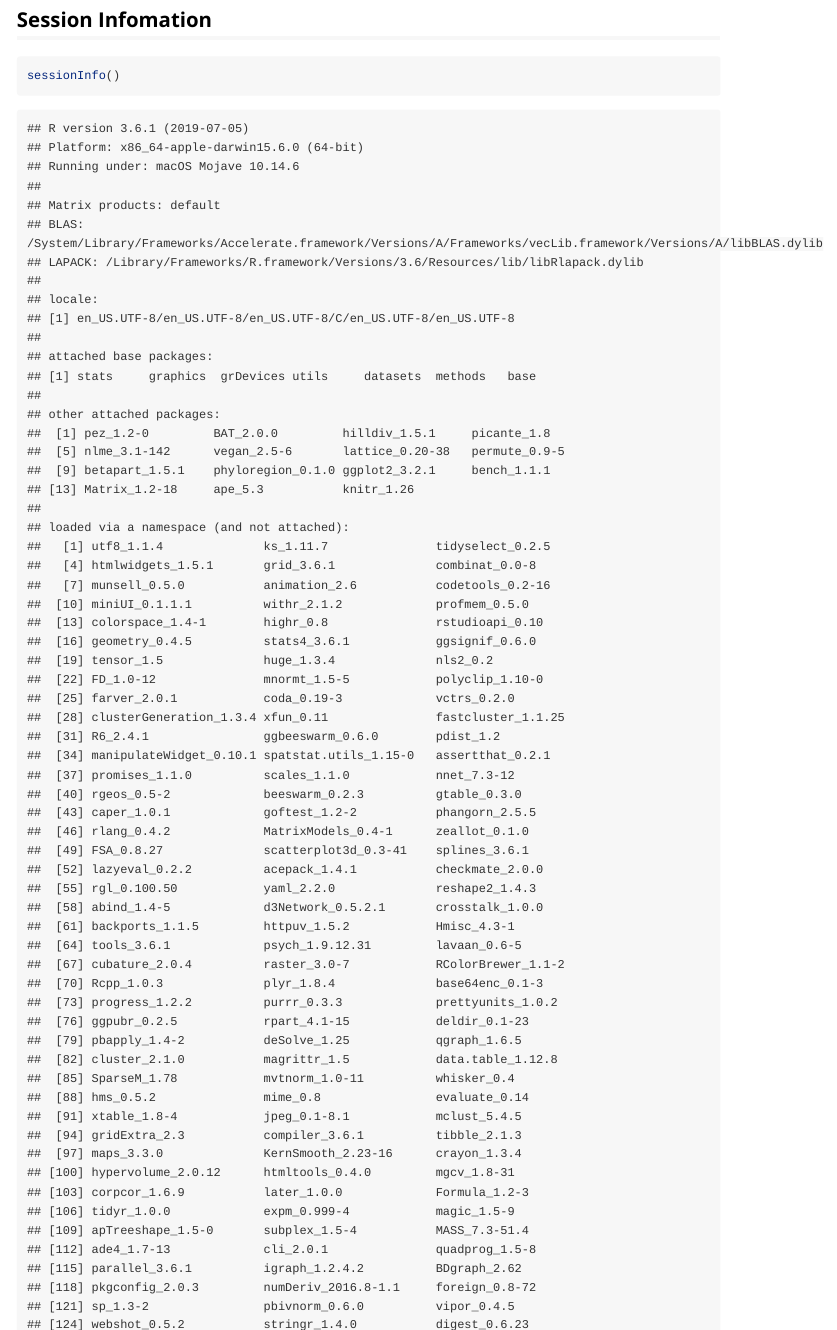
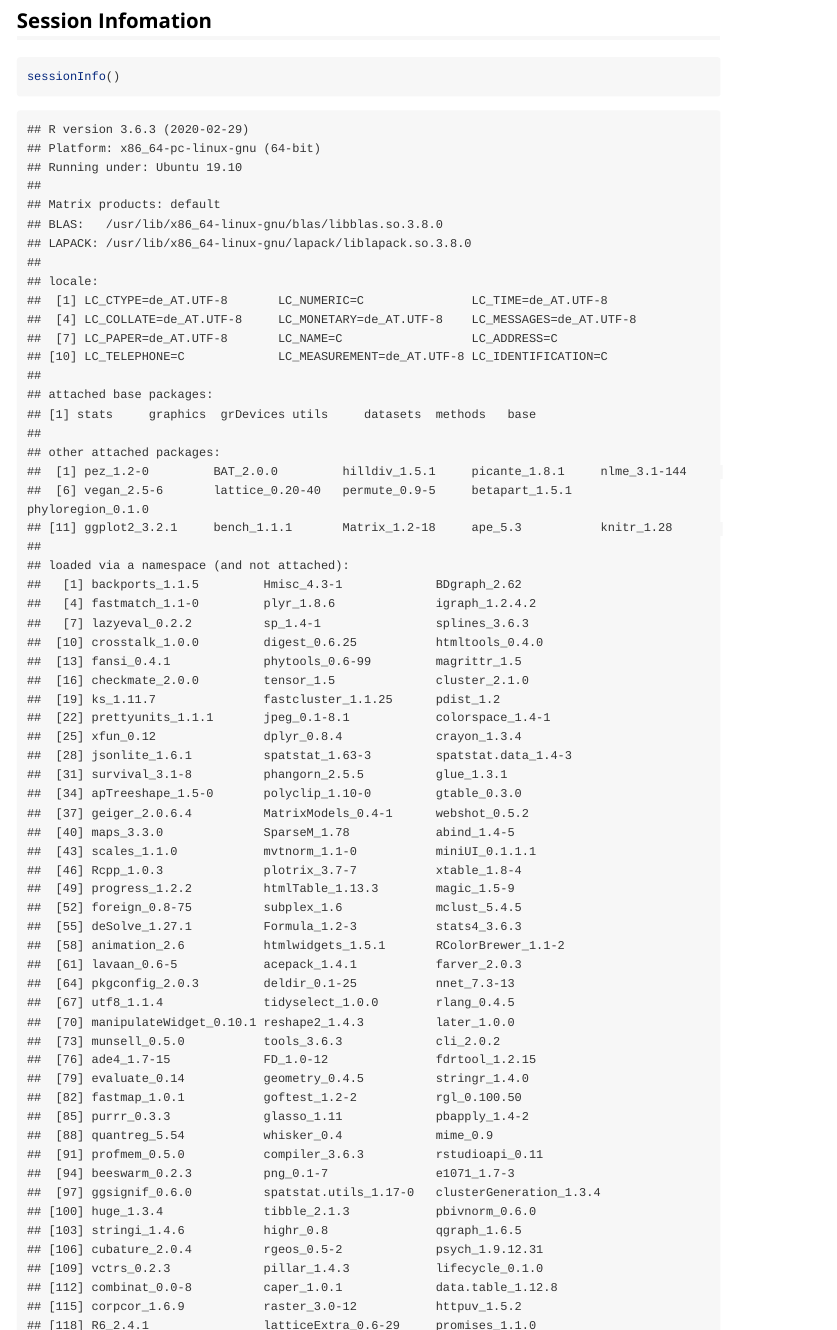
Before and after one commit to darunabas/phyloregion, an R Markdown document (vignettes/Benchmark.Rmd): the page in a window 1100 px wide, from 4830 px down before the commit and from 6790 px down after it, so that both start at the same text, and a second part further down, joined at a grey line. Rendered offline with R 4.5, knitr and Pandoc, with nearby package versions.

````diff
--- a/vignettes/Benchmark.Rmd
+++ b/vignettes/Benchmark.Rmd
@@ -303,77 +296,80 @@
 ```
 
 ```
-## R version 3.6.1 (2019-07-05)
-## Platform: x86_64-apple-darwin15.6.0 (64-bit)
-## Running under: macOS Mojave 10.14.6
+## R version 3.6.3 (2020-02-29)
+## Platform: x86_64-pc-linux-gnu (64-bit)
+## Running under: Ubuntu 19.10
 ##
 ## Matrix products: default
-## BLAS:   /System/Library/Frameworks/Accelerate.framework/Versions/A/Frameworks/vecLib.framework/Versions/A/libBLAS.dylib
-## LAPACK: /Library/Frameworks/R.framework/Versions/3.6/Resources/lib/libRlapack.dylib
+## BLAS:   /usr/lib/x86_64-linux-gnu/blas/libblas.so.3.8.0
+## LAPACK: /usr/lib/x86_64-linux-gnu/lapack/liblapack.so.3.8.0
 ##
 ## locale:
-## [1] en_US.UTF-8/en_US.UTF-8/en_US.UTF-8/C/en_US.UTF-8/en_US.UTF-8
+##  [1] LC_CTYPE=de_AT.UTF-8       LC_NUMERIC=C               LC_TIME=de_AT.UTF-8
+##  [4] LC_COLLATE=de_AT.UTF-8     LC_MONETARY=de_AT.UTF-8    LC_MESSAGES=de_AT.UTF-8
+##  [7] LC_PAPER=de_AT.UTF-8       LC_NAME=C                  LC_ADDRESS=C
+## [10] LC_TELEPHONE=C             LC_MEASUREMENT=de_AT.UTF-8 LC_IDENTIFICATION=C
 ##
 ## attached base packages:
 ## [1] stats     graphics  grDevices utils     datasets  methods   base
 ##
 ## other attached packages:
-##  [1] pez_1.2-0         BAT_2.0.0         hilldiv_1.5.1     picante_1.8
-##  [5] nlme_3.1-142      vegan_2.5-6       lattice_0.20-38   permute_0.9-5
-##  [9] betapart_1.5.1    phyloregion_0.1.0 ggplot2_3.2.1     bench_1.1.1
-## [13] Matrix_1.2-18     ape_5.3           knitr_1.26
+##  [1] pez_1.2-0         BAT_2.0.0         hilldiv_1.5.1     picante_1.8.1     nlme_3.1-144
+##  [6] vegan_2.5-6       lattice_0.20-40   permute_0.9-5     betapart_1.5.1    phyloregion_0.1.0
+## [11] ggplot2_3.2.1     bench_1.1.1       Matrix_1.2-18     ape_5.3           knitr_1.28
 ##
 ## loaded via a namespace (and not attached):
-##   [1] utf8_1.1.4              ks_1.11.7               tidyselect_0.2.5
-##   [4] htmlwidgets_1.5.1       grid_3.6.1              combinat_0.0-8
-##   [7] munsell_0.5.0           animation_2.6           codetools_0.2-16
-##  [10] miniUI_0.1.1.1          withr_2.1.2             profmem_0.5.0
-##  [13] colorspace_1.4-1        highr_0.8               rstudioapi_0.10
-##  [16] geometry_0.4.5          stats4_3.6.1            ggsignif_0.6.0
-##  [19] tensor_1.5              huge_1.3.4              nls2_0.2
-##  [22] FD_1.0-12               mnormt_1.5-5            polyclip_1.10-0
-##  [25] farver_2.0.1            coda_0.19-3             vctrs_0.2.0
-##  [28] clusterGeneration_1.3.4 xfun_0.11               fastcluster_1.1.25
-##  [31] R6_2.4.1                ggbeeswarm_0.6.0        pdist_1.2
-##  [34] manipulateWidget_0.10.1 spatstat.utils_1.15-0   assertthat_0.2.1
-##  [37] promises_1.1.0          scales_1.1.0            nnet_7.3-12
-##  [40] rgeos_0.5-2             beeswarm_0.2.3          gtable_0.3.0
-##  [43] caper_1.0.1             goftest_1.2-2           phangorn_2.5.5
-##  [46] rlang_0.4.2             MatrixModels_0.4-1      zeallot_0.1.0
-##  [49] FSA_0.8.27              scatterplot3d_0.3-41    splines_3.6.1
-##  [52] lazyeval_0.2.2          acepack_1.4.1           checkmate_2.0.0
-##  [55] rgl_0.100.50            yaml_2.2.0              reshape2_1.4.3
-##  [58] abind_1.4-5             d3Network_0.5.2.1       crosstalk_1.0.0
-##  [61] backports_1.1.5         httpuv_1.5.2            Hmisc_4.3-1
-##  [64] tools_3.6.1             psych_1.9.12.31         lavaan_0.6-5
-##  [67] cubature_2.0.4          raster_3.0-7            RColorBrewer_1.1-2
-##  [70] Rcpp_1.0.3              plyr_1.8.4              base64enc_0.1-3
-##  [73] progress_1.2.2          purrr_0.3.3             prettyunits_1.0.2
-##  [76] ggpubr_0.2.5            rpart_4.1-15            deldir_0.1-23
-##  [79] pbapply_1.4-2           deSolve_1.25            qgraph_1.6.5
-##  [82] cluster_2.1.0           magrittr_1.5            data.table_1.12.8
-##  [85] SparseM_1.78            mvtnorm_1.0-11          whisker_0.4
-##  [88] hms_0.5.2               mime_0.8                evaluate_0.14
-##  [91] xtable_1.8-4            jpeg_0.1-8.1            mclust_5.4.5
-##  [94] gridExtra_2.3           compiler_3.6.1          tibble_2.1.3
-##  [97] maps_3.3.0              KernSmooth_2.23-16      crayon_1.3.4
-## [100] hypervolume_2.0.12      htmltools_0.4.0         mgcv_1.8-31
-## [103] corpcor_1.6.9           later_1.0.0             Formula_1.2-3
-## [106] tidyr_1.0.0             expm_0.999-4            magic_1.5-9
-## [109] apTreeshape_1.5-0       subplex_1.5-4           MASS_7.3-51.4
-## [112] ade4_1.7-13             cli_2.0.1               quadprog_1.5-8
-## [115] parallel_3.6.1          igraph_1.2.4.2          BDgraph_2.62
-## [118] pkgconfig_2.0.3         numDeriv_2016.8-1.1     foreign_0.8-72
-## [121] sp_1.3-2                pbivnorm_0.6.0          vipor_0.4.5
-## [124] webshot_0.5.2           stringr_1.4.0           digest_0.6.23
-## [127] phytools_0.6-99         rcdd_1.2-2              spatstat.data_1.4-0
-## [130] rmarkdown_1.18          fastmatch_1.1-0         htmlTable_1.13.3
-## [133] shiny_1.4.0             gtools_3.8.1            quantreg_5.54
-## [136] rjson_0.2.20            geiger_2.0.6.2          lifecycle_0.1.0
-## [139] glasso_1.11             jsonlite_1.6            fansi_0.4.1
-## [142] pillar_1.4.2            fastmap_1.0.1           plotrix_3.7-7
-## [145] survival_3.1-8          glue_1.3.1              fdrtool_1.2.15
-## [148] spatstat_1.61-0         png_0.1-7               class_7.3-15
-## [151] stringi_1.4.3           latticeExtra_0.6-29     dplyr_0.8.3
-## [154] e1071_1.7-3
+##   [1] backports_1.1.5         Hmisc_4.3-1             BDgraph_2.62
+##   [4] fastmatch_1.1-0         plyr_1.8.6              igraph_1.2.4.2
+##   [7] lazyeval_0.2.2          sp_1.4-1                splines_3.6.3
+##  [10] crosstalk_1.0.0         digest_0.6.25           htmltools_0.4.0
+##  [13] fansi_0.4.1             phytools_0.6-99         magrittr_1.5
+##  [16] checkmate_2.0.0         tensor_1.5              cluster_2.1.0
+##  [19] ks_1.11.7               fastcluster_1.1.25      pdist_1.2
+##  [22] prettyunits_1.1.1       jpeg_0.1-8.1            colorspace_1.4-1
+##  [25] xfun_0.12               dplyr_0.8.4             crayon_1.3.4
+##  [28] jsonlite_1.6.1          spatstat_1.63-3         spatstat.data_1.4-3
+##  [31] survival_3.1-8          phangorn_2.5.5          glue_1.3.1
+##  [34] apTreeshape_1.5-0       polyclip_1.10-0         gtable_0.3.0
+##  [37] geiger_2.0.6.4          MatrixModels_0.4-1      webshot_0.5.2
+##  [40] maps_3.3.0              SparseM_1.78            abind_1.4-5
+##  [43] scales_1.1.0            mvtnorm_1.1-0           miniUI_0.1.1.1
+##  [46] Rcpp_1.0.3              plotrix_3.7-7           xtable_1.8-4
+##  [49] progress_1.2.2          htmlTable_1.13.3        magic_1.5-9
+##  [52] foreign_0.8-75          subplex_1.6             mclust_5.4.5
+##  [55] deSolve_1.27.1          Formula_1.2-3           stats4_3.6.3
+##  [58] animation_2.6           htmlwidgets_1.5.1       RColorBrewer_1.1-2
+##  [61] lavaan_0.6-5            acepack_1.4.1           farver_2.0.3
+##  [64] pkgconfig_2.0.3         deldir_0.1-25           nnet_7.3-13
+##  [67] utf8_1.1.4              tidyselect_1.0.0        rlang_0.4.5
+##  [70] manipulateWidget_0.10.1 reshape2_1.4.3          later_1.0.0
+##  [73] munsell_0.5.0           tools_3.6.3             cli_2.0.2
+##  [76] ade4_1.7-15             FD_1.0-12               fdrtool_1.2.15
+##  [79] evaluate_0.14           geometry_0.4.5          stringr_1.4.0
+##  [82] fastmap_1.0.1           goftest_1.2-2           rgl_0.100.50
+##  [85] purrr_0.3.3             glasso_1.11             pbapply_1.4-2
+##  [88] quantreg_5.54           whisker_0.4             mime_0.9
+##  [91] profmem_0.5.0           compiler_3.6.3          rstudioapi_0.11
+##  [94] beeswarm_0.2.3          png_0.1-7               e1071_1.7-3
+##  [97] ggsignif_0.6.0          spatstat.utils_1.17-0   clusterGeneration_1.3.4
+## [100] huge_1.3.4              tibble_2.1.3            pbivnorm_0.6.0
+## [103] stringi_1.4.6           highr_0.8               qgraph_1.6.5
+## [106] cubature_2.0.4          rgeos_0.5-2             psych_1.9.12.31
+## [109] vctrs_0.2.3             pillar_1.4.3            lifecycle_0.1.0
+## [112] combinat_0.0-8          caper_1.0.1             data.table_1.12.8
+## [115] corpcor_1.6.9           raster_3.0-12           httpuv_1.5.2
+## [118] R6_2.4.1                latticeExtra_0.6-29     promises_1.1.0
+## [121] KernSmooth_2.23-16      gridExtra_2.3           vipor_0.4.5
+## [124] codetools_0.2-16        rcdd_1.2-2              MASS_7.3-51.5
+## [127] gtools_3.8.1            assertthat_0.2.1        rjson_0.2.20
+## [130] withr_2.1.2             mnormt_1.5-6            expm_0.999-4
+## [133] mgcv_1.8-31             parallel_3.6.3          hms_0.5.3
+## [136] quadprog_1.5-8          grid_3.6.3              rpart_4.1-15
+## [139] tidyr_1.0.2             coda_0.19-3             class_7.3-15
+## [142] nls2_0.2                FSA_0.8.27              hypervolume_2.0.12
+## [145] d3Network_0.5.2.1       ggpubr_0.2.5            scatterplot3d_0.3-41
+## [148] numDeriv_2016.8-1.1     shiny_1.4.0             base64enc_0.1-3
+## [151] ggbeeswarm_0.6.0
 ```
+
+## REFERENCES
--- a/vignettes/phyloregion.bib
+++ b/vignettes/phyloregion.bib
@@ -81,6 +81,42 @@
   publisher={Elsevier}
 }
 
+@article{Faith1992,
+  title = "Conservation evaluation and phylogenetic diversity",
+  journal = "Biological Conservation",
+  volume = "61",
+  number = "1",
+  pages = "1--10",
+  year = "1992",
+  doi = "https://doi.org/10.1016/0006-3207(92)91201-3",
+  author = "Daniel P. Faith",
+}
+
+@article{Graham2008,
+  author = {Graham, Catherine H. and Fine, Paul V. A.},
+  title = {Phylogenetic beta diversity: linking ecological and evolutionary processes across   space in time},
+  journal = {Ecology Letters},
+  volume = {11},
+  number = {12},
+  pages = {1265--1277},
+  keywords = {Alpha diversity, beta diversity, community phylogenetics, ecological niche   modelling, phylobetadiversity, phylogenetic beta diversity},
+  doi = {10.1111/j.1461-0248.2008.01256.x},
+  year = {2008},
+}
+
+
+@article{Koleff2003,
+  author = {Koleff, Patricia and Gaston, Kevin J. and Lennon, Jack J.},
+  title = {Measuring beta diversity for presence–absence data},
+  journal = {Journal of Animal Ecology},
+  volume = {72},
+  number = {3},
+  pages = {367--382},
+  doi = {10.1046/j.1365-2656.2003.00710.x},
+  year = {2003},
+}
+
+
 @Article{Paradis2018,
   title = {ape 5.0: an environment for modern phylogenetics and evolutionary analyses in {R}},
   author = {E. Paradis and K. Schliep},
@@ -90,6 +126,18 @@
   pages = {526--528},
 }
 
+@article{Rosauer2009,
+author = {Rosauer, Dan and Laffan, Shawn W. and Crisp, Michael D. and Donnellan, Stephen C. and Cook, Lyn G.},
+title = {Phylogenetic endemism: a new approach for identifying geographical concentrations of evolutionary history},
+journal = {Molecular Ecology},
+volume = {18},
+number = {19},
+pages = {4061--4072},
+doi = {10.1111/j.1365-294X.2009.04311.x},
+year = {2009},
+}
+
+
 @Manual{Matrix,
   title = {Matrix: Sparse and Dense Matrix Classes and Methods},
   author = {Douglas Bates and Martin Maechler},
````
Also changed, not shown: vignettes/figure/beta_diversity-1.png (added), vignettes/figure/phylo_diversity-1.png (added), vignettes/figure/phylo_endemism-1.png (added), vignettes/figure/phylobeta-1.png (added), vignettes/Benchmark.Rmd (81 more changed lines), 1 other file.
